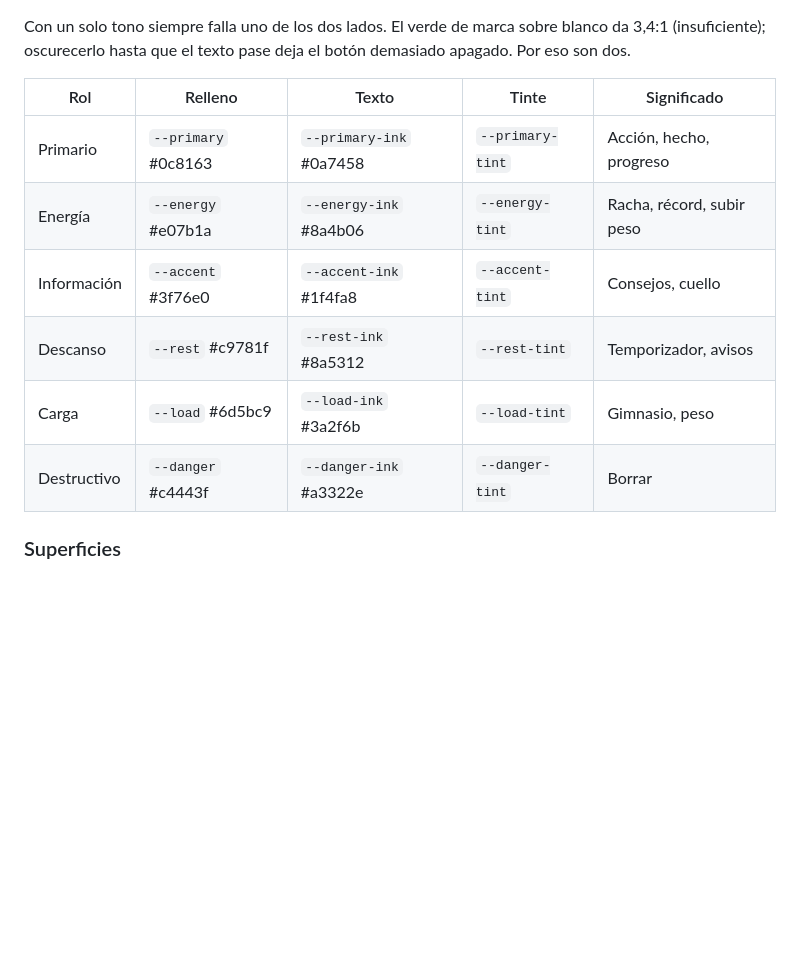
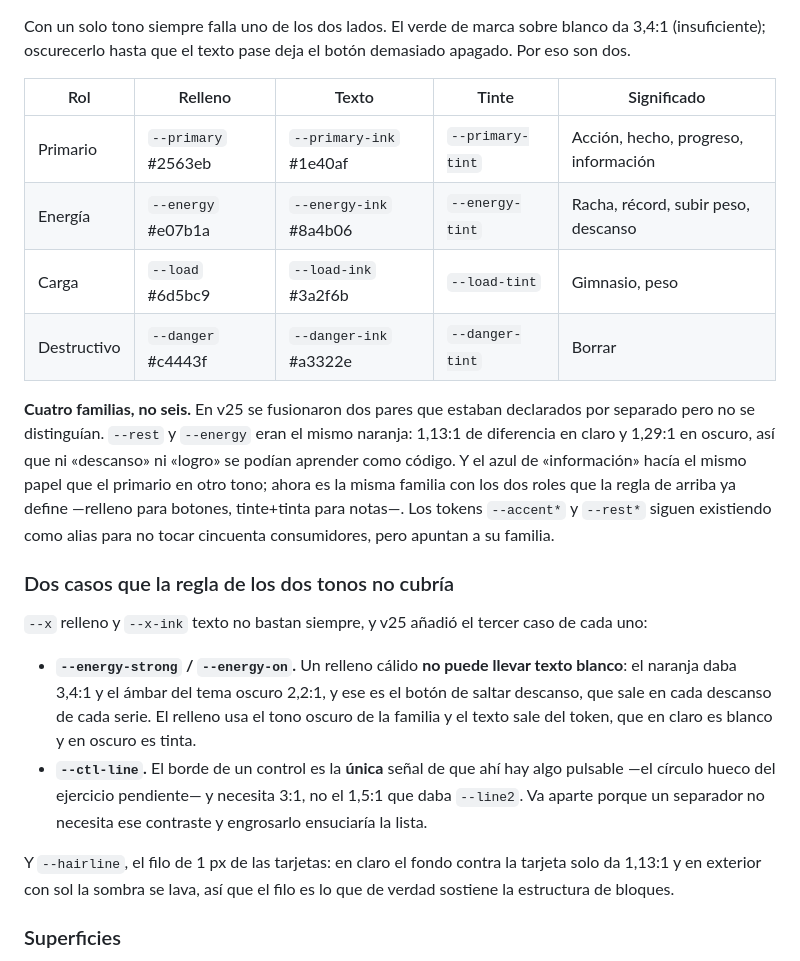
Before and after one commit to sebastiaanbv/rutina-postura, a Markdown page: DISENO.md, the part around one of its changes. Drawn GitHub-style; blank space fills up the shorter version.

```diff
--- a/DISENO.md
+++ b/DISENO.md
@@ -40,12 +40,34 @@ Con un solo tono siempre falla uno de los dos lados. El verde de marca sobre bla
 
 | Rol | Relleno | Texto | Tinte | Significado |
 |---|---|---|---|---|
-| Primario | `--primary` #0c8163 | `--primary-ink` #0a7458 | `--primary-tint` | Acción, hecho, progreso |
-| Energía | `--energy` #e07b1a | `--energy-ink` #8a4b06 | `--energy-tint` | Racha, récord, subir peso |
-| Información | `--accent` #3f76e0 | `--accent-ink` #1f4fa8 | `--accent-tint` | Consejos, cuello |
-| Descanso | `--rest` #c9781f | `--rest-ink` #8a5312 | `--rest-tint` | Temporizador, avisos |
+| Primario | `--primary` #2563eb | `--primary-ink` #1e40af | `--primary-tint` | Acción, hecho, progreso, información |
+| Energía | `--energy` #e07b1a | `--energy-ink` #8a4b06 | `--energy-tint` | Racha, récord, subir peso, descanso |
 | Carga | `--load` #6d5bc9 | `--load-ink` #3a2f6b | `--load-tint` | Gimnasio, peso |
 | Destructivo | `--danger` #c4443f | `--danger-ink` #a3322e | `--danger-tint` | Borrar |
+
+**Cuatro familias, no seis.** En v25 se fusionaron dos pares que estaban declarados
+por separado pero no se distinguían. `--rest` y `--energy` eran el mismo naranja: 1,13:1
+de diferencia en claro y 1,29:1 en oscuro, así que ni «descanso» ni «logro» se podían
+aprender como código. Y el azul de «información» hacía el mismo papel que el primario en
+otro tono; ahora es la misma familia con los dos roles que la regla de arriba ya define
+—relleno para botones, tinte+tinta para notas—. Los tokens `--accent*` y `--rest*` siguen
+existiendo como alias para no tocar cincuenta consumidores, pero apuntan a su familia.
+
+### Dos casos que la regla de los dos tonos no cubría
+
+`--x` relleno y `--x-ink` texto no bastan siempre, y v25 añadió el tercer caso de cada uno:
+
+- **`--energy-strong` / `--energy-on`.** Un relleno cálido **no puede llevar texto blanco**:
+  el naranja daba 3,4:1 y el ámbar del tema oscuro 2,2:1, y ese es el botón de saltar
+  descanso, que sale en cada descanso de cada serie. El relleno usa el tono oscuro de la
+  familia y el texto sale del token, que en claro es blanco y en oscuro es tinta.
+- **`--ctl-line`.** El borde de un control es la **única** señal de que ahí hay algo pulsable
+  —el círculo hueco del ejercicio pendiente— y necesita 3:1, no el 1,5:1 que daba `--line2`.
+  Va aparte porque un separador no necesita ese contraste y engrosarlo ensuciaría la lista.
+
+Y `--hairline`, el filo de 1 px de las tarjetas: en claro el fondo contra la tarjeta solo da
+1,13:1 y en exterior con sol la sombra se lava, así que el filo es lo que de verdad sostiene
+la estructura de bloques.
 
 ### Superficies
 
```
Also changed, not shown: other parts of DISENO.md (+41 -4 lines).
